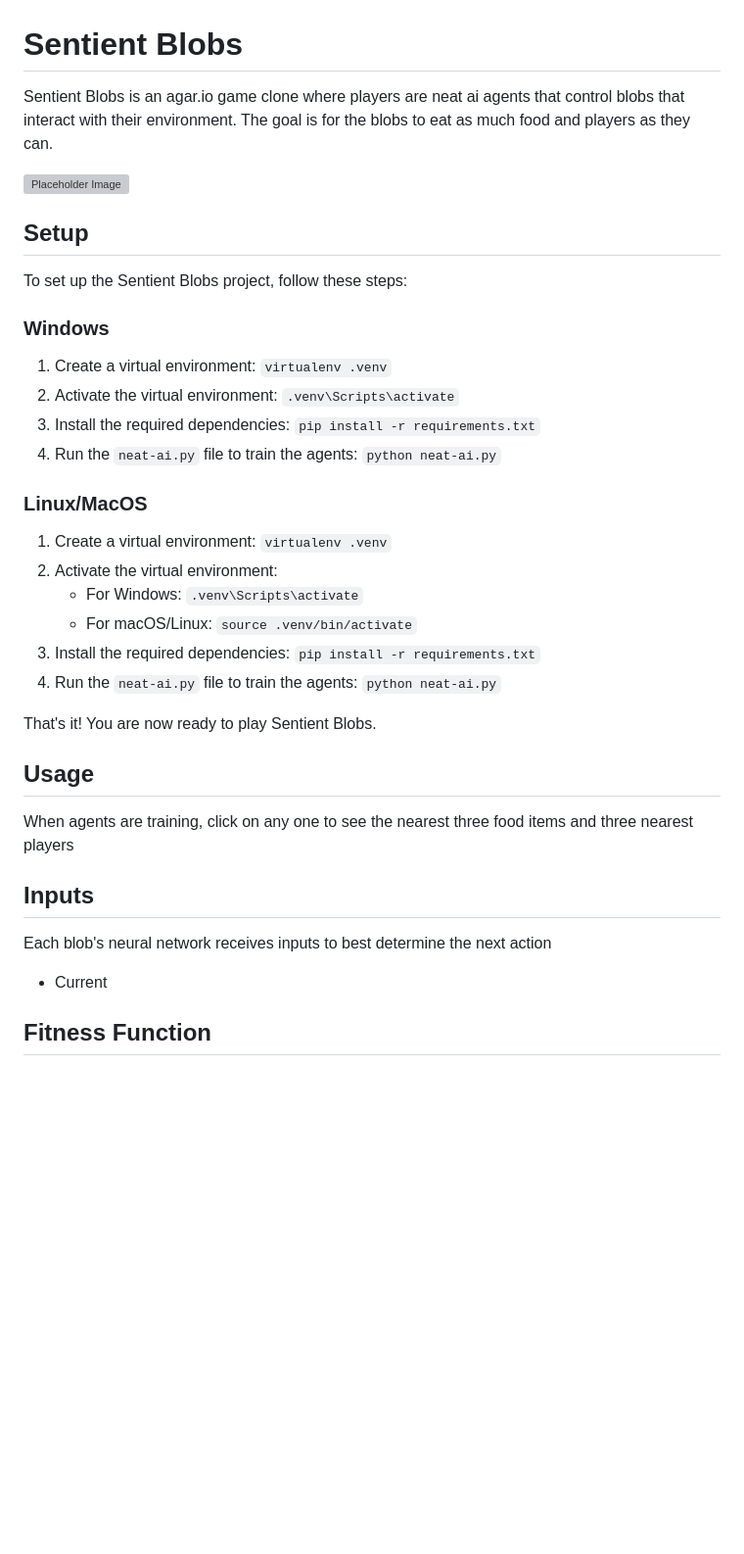
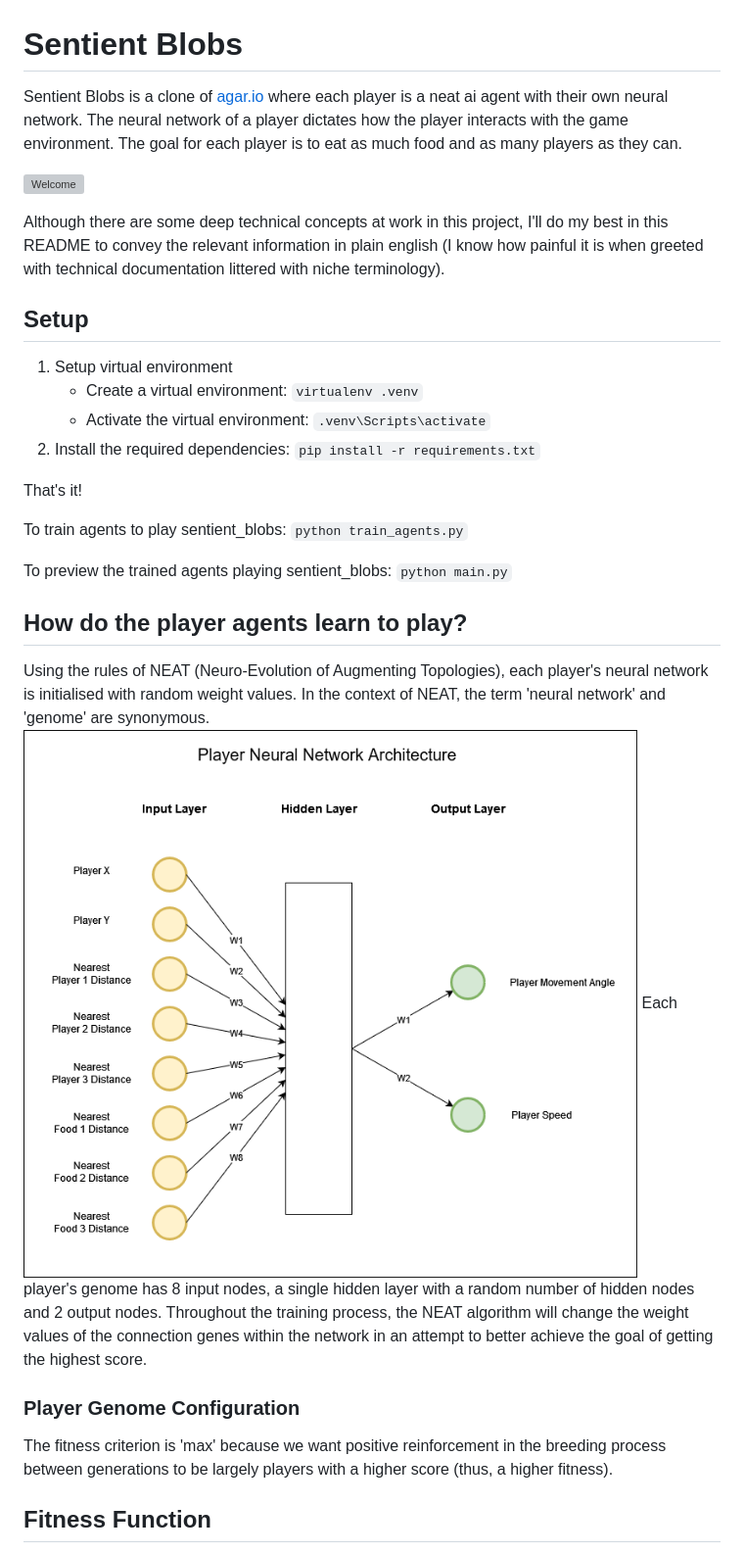
Before and after one commit to a-curious-coder/sentient_blobs, a Markdown page: README.md, the part around the change printed below. Shown: that part at 98% size. GitHub-like rendering; pictures changed too: player_architecture.png (added); blank space fills up the shorter version; grey boxes are pictures that could not be loaded.

```diff
--- a/README.md
+++ b/README.md
@@ -1,36 +1,34 @@
 # Sentient Blobs
 
-Sentient Blobs is an agar.io game clone where players are neat ai agents that control blobs that interact with their environment. The goal is for the blobs to eat as much food and players as they can.
+Sentient Blobs is a clone of [agar.io](https://agar.io) where each player is a neat ai agent with their own neural network. The neural network of a player dictates how the player interacts with the game environment. The goal for each player is to eat as much food and as many players as they can.
 
 <!-- ![Placeholder Image](https://placehold.co/1000x400?font=roboto) -->
-![Placeholder Image](https://c.tenor.com/0gKp5z1EVIwAAAAC/tenor.gif)
+![Welcome](https://c.tenor.com/0gKp5z1EVIwAAAAC/tenor.gif)
 
-
+Although there are some deep technical concepts at work in this project, I'll do my best in this README to convey the relevant information in plain english (I know how painful it is when greeted with technical documentation littered with niche terminology).
 ## Setup
 
-To set up the Sentient Blobs project, follow these steps:
-### Windows
-1. Create a virtual environment: `virtualenv .venv`
-2. Activate the virtual environment: `.venv\Scripts\activate`
-3. Install the required dependencies: `pip install -r requirements.txt`
-4. Run the `neat-ai.py` file to train the agents: `python neat-ai.py`
+1. Setup virtual environment
+    - Create a virtual environment: `virtualenv .venv`
+    - Activate the virtual environment: `.venv\Scripts\activate`
+2. Install the required dependencies: `pip install -r requirements.txt`
 
-### Linux/MacOS
-1. Create a virtual environment: `virtualenv .venv`
-2. Activate the virtual environment:
-    - For Windows: `.venv\Scripts\activate`
-    - For macOS/Linux: `source .venv/bin/activate`
-3. Install the required dependencies: `pip install -r requirements.txt`
-4. Run the `neat-ai.py` file to train the agents: `python neat-ai.py`
+That's it!
 
-That's it! You are now ready to play Sentient Blobs.
+To train agents to play sentient_blobs: `python train_agents.py`
 
-## Usage
-When agents are training, click on any one to see the nearest three food items and three nearest players
+To preview the trained agents playing sentient_blobs: `python main.py`
 
-## Inputs
-Each blob's neural network receives inputs to best determine the next action
-- Current
+## How do the player agents learn to play?
+Using the rules of NEAT (Neuro-Evolution of Augmenting Topologies), each player's neural network is initialised with random weight values. In the context of NEAT, the term 'neural network' and 'genome' are synonymous.
+![Player Neural Network](player_architecture.png)
+Each player's genome has 8 input nodes, a single hidden layer with a random number of hidden nodes and 2 output nodes. Throughout the training process, the NEAT algorithm will change the weight values of the connection genes within the network in an attempt to better achieve the goal of getting the highest score.
+
+### Player Genome Configuration
+The fitness criterion is 'max' because we want positive reinforcement in the breeding process between generations to be largely players with a higher score (thus, a higher fitness).
+
+<!-- #### DefaultStagnation -->
+
 
 ## Fitness Function
 <!-- This will have to be updated in accordance with the fitness function being changed -->
```
Also changed, not shown: other parts of README.md (+39 -3 lines), player_design.png (added), 3 other files.
